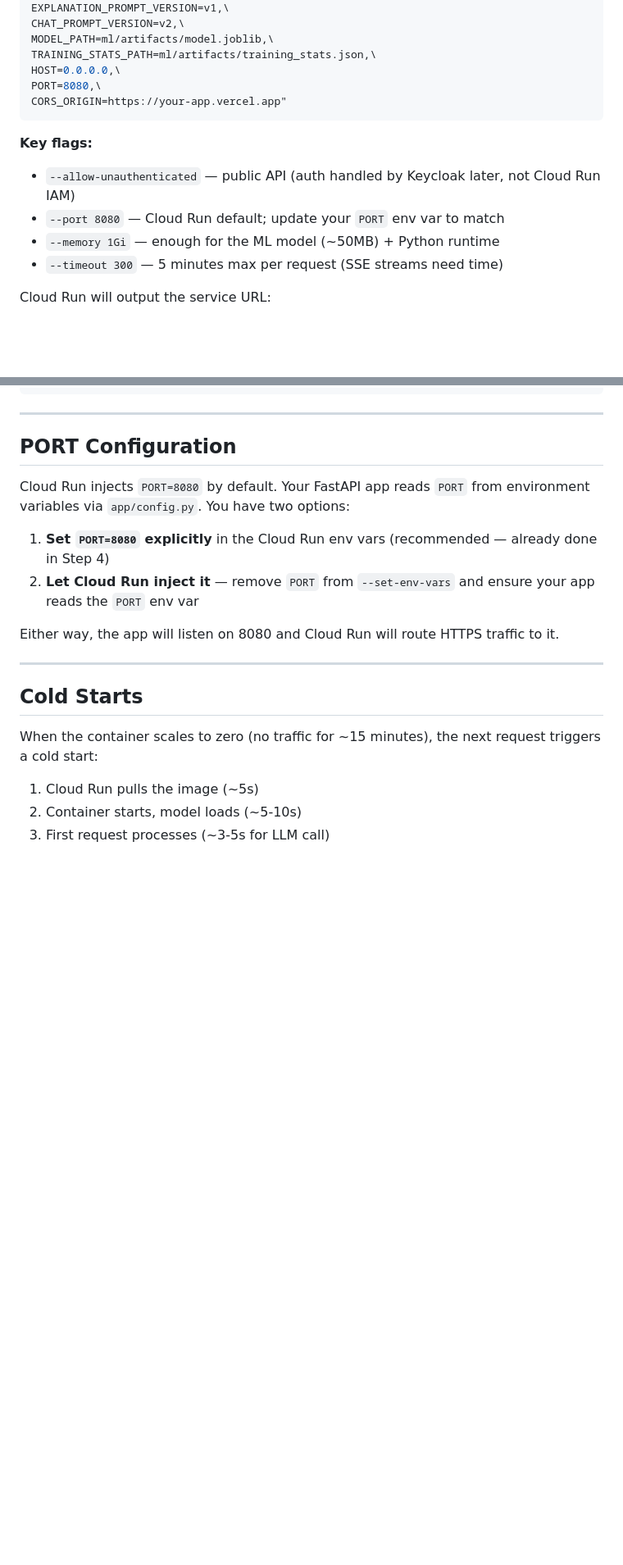
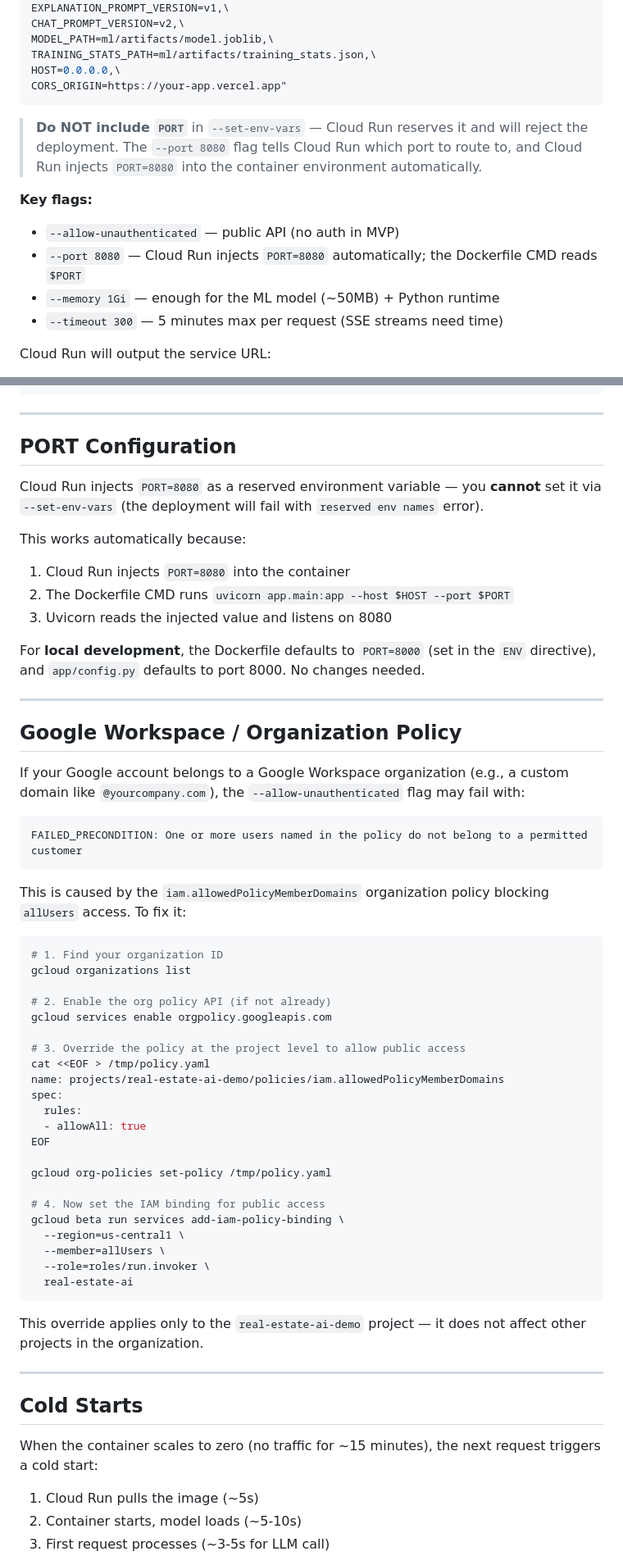
Before and after one commit to amir-hilal/real-estate-ai, a Markdown page: docs/deployment/cloud-run-guide.md, 2 parts joined by grey strips. Shown at 82% size. GitHub-like rendering; blank space fills up the shorter version.

Commit message:
fix: Update Cloud Run deployment guide to clarify PORT configuration and installation steps

````diff
--- a/docs/deployment/cloud-run-guide.md
+++ b/docs/deployment/cloud-run-guide.md
@@ -155,13 +171,14 @@ CHAT_PROMPT_VERSION=v2,\
 MODEL_PATH=ml/artifacts/model.joblib,\
 TRAINING_STATS_PATH=ml/artifacts/training_stats.json,\
 HOST=0.0.0.0,\
-PORT=8080,\
 CORS_ORIGIN=https://your-app.vercel.app"
 ```
 
+> **Do NOT include `PORT`** in `--set-env-vars` — Cloud Run reserves it and will reject the deployment. The `--port 8080` flag tells Cloud Run which port to route to, and Cloud Run injects `PORT=8080` into the container environment automatically.
+
 **Key flags:**
-- `--allow-unauthenticated` — public API (auth handled by Keycloak later, not Cloud Run IAM)
-- `--port 8080` — Cloud Run default; update your `PORT` env var to match
+- `--allow-unauthenticated` — public API (no auth in MVP)
+- `--port 8080` — Cloud Run injects `PORT=8080` automatically; the Dockerfile CMD reads `$PORT`
 - `--memory 1Gi` — enough for the ML model (~50MB) + Python runtime
 - `--timeout 300` — 5 minutes max per request (SSE streams need time)
 
@@ -233,12 +250,53 @@ gcloud run deploy real-estate-ai \
 
 ## PORT Configuration
 
-Cloud Run injects `PORT=8080` by default. Your FastAPI app reads `PORT` from environment variables via `app/config.py`. You have two options:
+Cloud Run injects `PORT=8080` as a reserved environment variable — you **cannot** set it via `--set-env-vars` (the deployment will fail with `reserved env names` error).
 
-1. **Set `PORT=8080` explicitly** in the Cloud Run env vars (recommended — already done in Step 4)
-2. **Let Cloud Run inject it** — remove `PORT` from `--set-env-vars` and ensure your app reads the `PORT` env var
+This works automatically because:
+1. Cloud Run injects `PORT=8080` into the container
+2. The Dockerfile CMD runs `uvicorn app.main:app --host $HOST --port $PORT`
+3. Uvicorn reads the injected value and listens on 8080
 
-Either way, the app will listen on 8080 and Cloud Run will route HTTPS traffic to it.
+For **local development**, the Dockerfile defaults to `PORT=8000` (set in the `ENV` directive), and `app/config.py` defaults to port 8000. No changes needed.
+
+---
+
+## Google Workspace / Organization Policy
+
+If your Google account belongs to a Google Workspace organization (e.g., a custom domain like `@yourcompany.com`), the `--allow-unauthenticated` flag may fail with:
+
+```
+FAILED_PRECONDITION: One or more users named in the policy do not belong to a permitted customer
+```
+
+This is caused by the `iam.allowedPolicyMemberDomains` organization policy blocking `allUsers` access. To fix it:
+
+```bash
+# 1. Find your organization ID
+gcloud organizations list
+
+# 2. Enable the org policy API (if not already)
+gcloud services enable orgpolicy.googleapis.com
+
+# 3. Override the policy at the project level to allow public access
+cat <<EOF > /tmp/policy.yaml
+name: projects/real-estate-ai-demo/policies/iam.allowedPolicyMemberDomains
+spec:
+  rules:
+  - allowAll: true
+EOF
+
+gcloud org-policies set-policy /tmp/policy.yaml
+
+# 4. Now set the IAM binding for public access
+gcloud beta run services add-iam-policy-binding \
+  --region=us-central1 \
+  --member=allUsers \
+  --role=roles/run.invoker \
+  real-estate-ai
+```
+
+This override applies only to the `real-estate-ai-demo` project — it does not affect other projects in the organization.
 
 ---
 
````
Also changed, not shown: other parts of docs/deployment/cloud-run-guide.md (+28 -9 lines).
